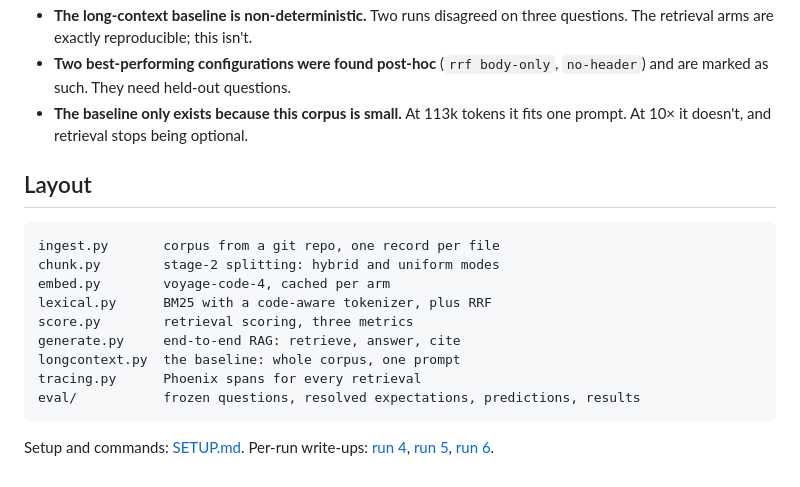
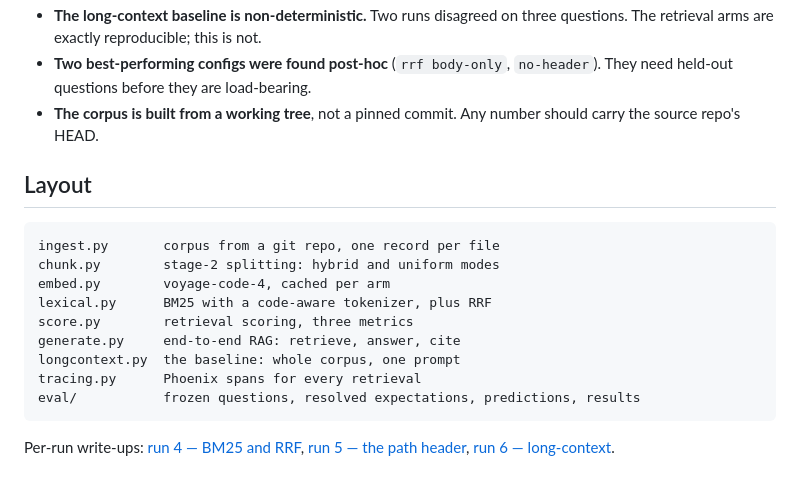
Before and after one commit to jnpallav-jain/cardwise-code-rag, a Markdown page: README.md, the part around one of its changes. Rendered like a GitHub page.

````diff
--- a/README.md
+++ b/README.md
@@ -92,9 +198,9 @@ the frozen file.
 - **The long-context baseline is non-deterministic.** Two runs disagreed on
-  three questions. The retrieval arms are exactly reproducible; this isn't.
-- **Two best-performing configurations were found post-hoc** (`rrf body-only`,
-  `no-header`) and are marked as such. They need held-out questions.
-- **The baseline only exists because this corpus is small.** At 113k tokens it
-  fits one prompt. At 10× it doesn't, and retrieval stops being optional.
+  three questions. The retrieval arms are exactly reproducible; this is not.
+- **Two best-performing configs were found post-hoc** (`rrf body-only`,
+  `no-header`). They need held-out questions before they are load-bearing.
+- **The corpus is built from a working tree**, not a pinned commit. Any number
+  should carry the source repo's HEAD.
 
 ## Layout
 
@@ -110,6 +216,6 @@ tracing.py      Phoenix spans for every retrieval
 eval/           frozen questions, resolved expectations, predictions, results
 ```
 
-Setup and commands: [SETUP.md](SETUP.md). Per-run write-ups:
-[run 4](eval/RESULTS-run4.md), [run 5](eval/RESULTS-run5.md),
-[run 6](eval/RESULTS-run6.md).
+Per-run write-ups: [run 4 — BM25 and RRF](eval/RESULTS-run4.md),
+[run 5 — the path header](eval/RESULTS-run5.md),
+[run 6 — long-context](eval/RESULTS-run6.md).
````
Also changed, not shown: other parts of README.md (+165 -59 lines).
